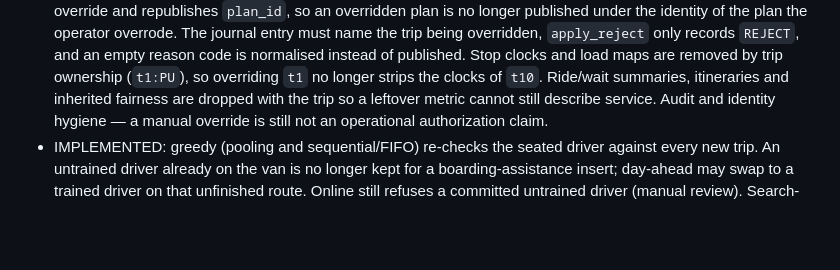
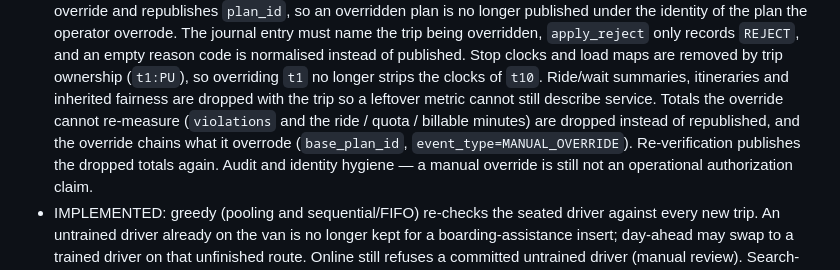
Before and after one commit to KonkovDV/SynAPS-MobiRoute, a Markdown page: CHANGELOG.md, the part around the change. GitHub-like rendering; blank space fills up the shorter version.

Commit message:
docs: changelog entry for override totals and lineage chaining

```diff
--- a/CHANGELOG.md
+++ b/CHANGELOG.md
@@ -42,6 +42,10 @@
   removed by trip ownership (`t1:PU`), so overriding `t1` no longer strips the
   clocks of `t10`. Ride/wait summaries, itineraries and inherited fairness are
   dropped with the trip so a leftover metric cannot still describe service.
+  Totals the override cannot re-measure (`violations` and the ride / quota /
+  billable minutes) are dropped instead of republished, and the override chains
+  what it overrode (`base_plan_id`, `event_type=MANUAL_OVERRIDE`).
+  Re-verification publishes the dropped totals again.
   Audit and identity hygiene — a manual override is still not an operational
   authorization claim.
 - IMPLEMENTED: greedy (pooling and sequential/FIFO) re-checks the seated driver
```
